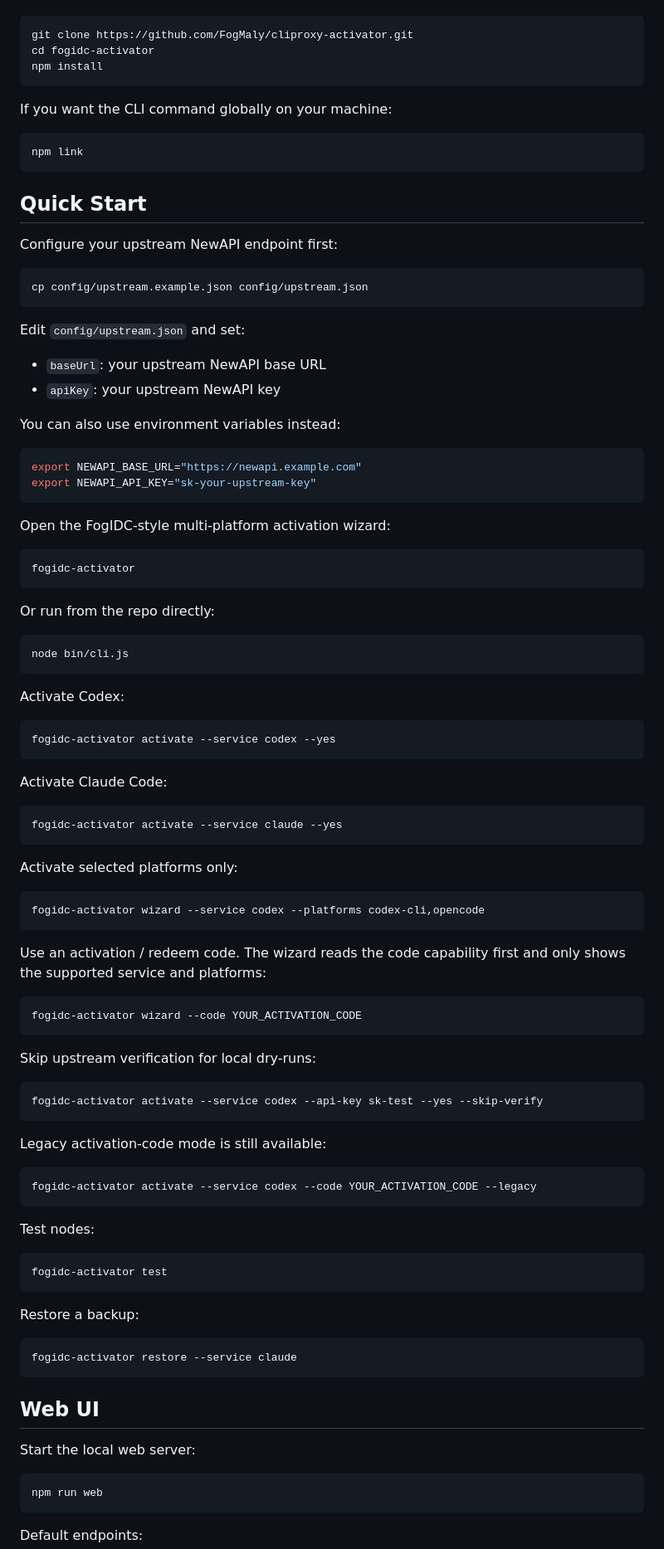
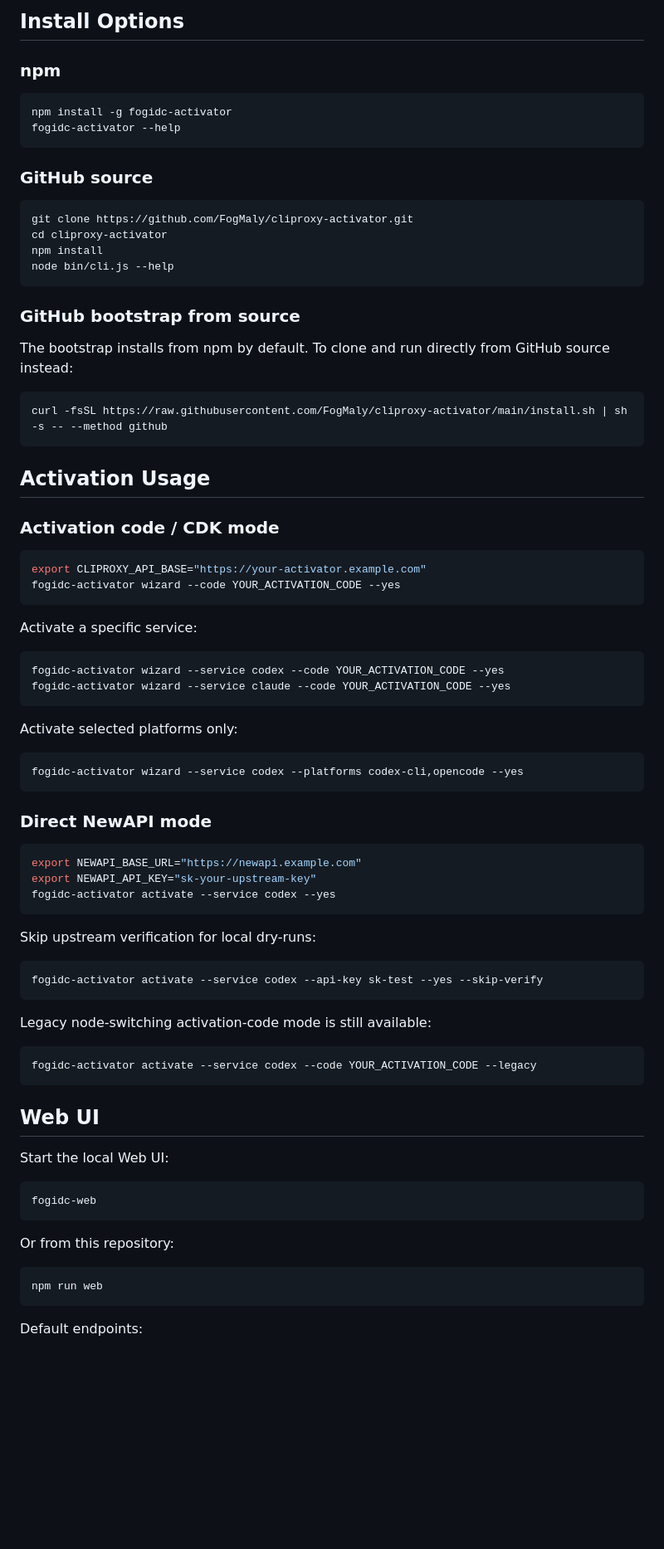
Before and after one commit to FogMaly/fogact, a Markdown page: README.md, the part around one of its changes. Shown at 83% size. Rendered like a GitHub page; blank space fills up the shorter version.

Commit message:
Polish README for one-command install

````diff
--- a/README.md
+++ b/README.md
@@ -57,70 +69,57 @@ Clone the repository and install dependencies:
+## Install Options
+
+### npm
+
+```bash
+npm install -g fogidc-activator
+fogidc-activator --help
+```
+
+### GitHub source
 
 ```bash
 git clone https://github.com/FogMaly/cliproxy-activator.git
-cd fogidc-activator
+cd cliproxy-activator
 npm install
+node bin/cli.js --help
 ```
 
-If you want the CLI command globally on your machine:
+### GitHub bootstrap from source
+
+The bootstrap installs from npm by default. To clone and run directly from GitHub source instead:
 
 ```bash
-npm link
+curl -fsSL https://raw.githubusercontent.com/FogMaly/cliproxy-activator/main/install.sh | sh -s -- --method github
 ```
 
-## Quick Start
+## Activation Usage
 
-Configure your upstream NewAPI endpoint first:
+### Activation code / CDK mode
 
 ```bash
-cp config/upstream.example.json config/upstream.json
+export CLIPROXY_API_BASE="https://your-activator.example.com"
+fogidc-activator wizard --code YOUR_ACTIVATION_CODE --yes
 ```
 
-Edit `config/upstream.json` and set:
-
-- `baseUrl`: your upstream NewAPI base URL
-- `apiKey`: your upstream NewAPI key
-
-You can also use environment variables instead:
+Activate a specific service:
 
 ```bash
-export NEWAPI_BASE_URL="https://newapi.example.com"
-export NEWAPI_API_KEY="sk-your-upstream-key"
-```
-
-Open the FogIDC-style multi-platform activation wizard:
-
-```bash
-fogidc-activator
-```
-
-Or run from the repo directly:
-
-```bash
-node bin/cli.js
-```
-
-Activate Codex:
-
-```bash
-fogidc-activator activate --service codex --yes
-```
-
-Activate Claude Code:
-
-```bash
-fogidc-activator activate --service claude --yes
+fogidc-activator wizard --service codex --code YOUR_ACTIVATION_CODE --yes
+fogidc-activator wizard --service claude --code YOUR_ACTIVATION_CODE --yes
 ```
 
 Activate selected platforms only:
 
 ```bash
-fogidc-activator wizard --service codex --platforms codex-cli,opencode
+fogidc-activator wizard --service codex --platforms codex-cli,opencode --yes
 ```
 
-Use an activation / redeem code. The wizard reads the code capability first and only shows the supported service and platforms:
+### Direct NewAPI mode
 
 ```bash
-fogidc-activator wizard --code YOUR_ACTIVATION_CODE
+export NEWAPI_BASE_URL="https://newapi.example.com"
+export NEWAPI_API_KEY="sk-your-upstream-key"
+fogidc-activator activate --service codex --yes
 ```
 
 Skip upstream verification for local dry-runs:
@@ -129,27 +128,21 @@ Skip upstream verification for local dry-runs:
 fogidc-activator activate --service codex --api-key sk-test --yes --skip-verify
 ```
 
-Legacy activation-code mode is still available:
+Legacy node-switching activation-code mode is still available:
 
 ```bash
 fogidc-activator activate --service codex --code YOUR_ACTIVATION_CODE --legacy
 ```
 
-Test nodes:
+## Web UI
+
+Start the local Web UI:
 
 ```bash
-fogidc-activator test
+fogidc-web
 ```
 
-Restore a backup:
-
-```bash
-fogidc-activator restore --service claude
-```
-
-## Web UI
-
-Start the local web server:
+Or from this repository:
 
 ```bash
 npm run web
````
Also changed, not shown: other parts of README.md (+57 -43 lines).
